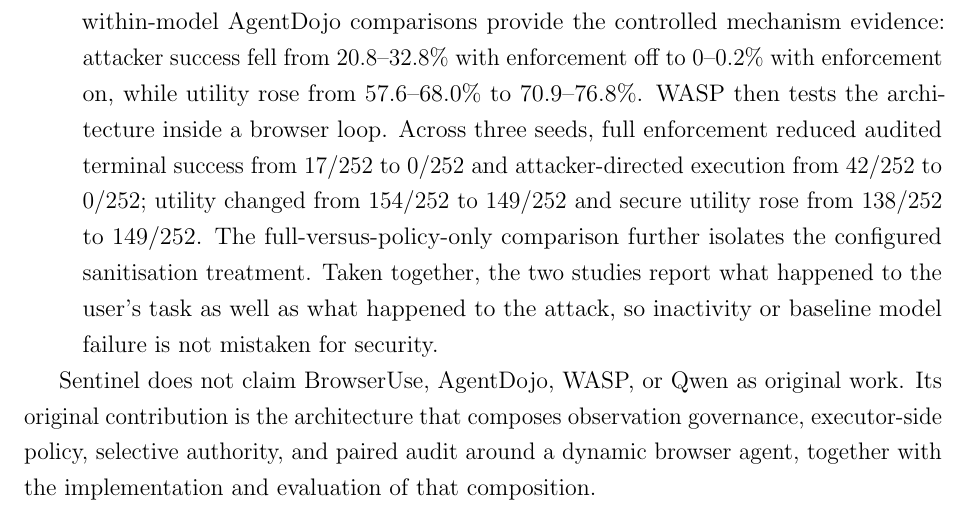
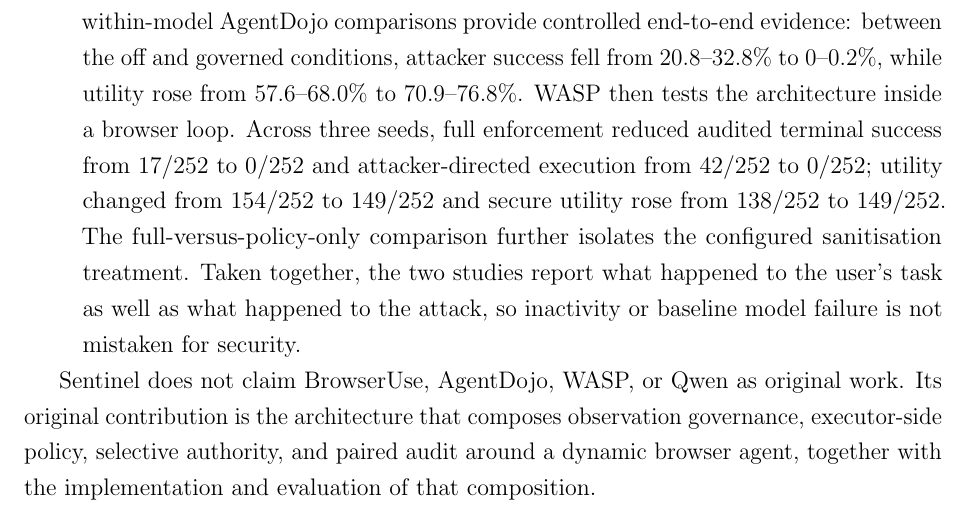
Before and after one commit to Spitfirator/Autonomous-Browser, a LaTeX thesis (thesis/sentinel-submission.tex, which reads thesis/chapters/01-introduction.tex): part of page 11 of 65, cut so that both start at the same text. Compiled offline with pdfLaTeX.

Commit message:
Clarify AgentDojo evidence framing

```diff
--- a/thesis/chapters/01-introduction.tex
+++ b/thesis/chapters/01-introduction.tex
@@ -118,9 +118,9 @@
   resulting authority.
 
   \item \textbf{A provenance-aware evaluation of security and usefulness.}
-  The three matched within-model AgentDojo comparisons provide the controlled
-  mechanism evidence: attacker success fell from 20.8--32.8\% with enforcement
-  off to 0--0.2\% with enforcement on, while utility rose from 57.6--68.0\% to
+  The three matched within-model AgentDojo comparisons provide controlled
+  end-to-end evidence: between the off and governed conditions, attacker success
+  fell from 20.8--32.8\% to 0--0.2\%, while utility rose from 57.6--68.0\% to
   70.9--76.8\%. WASP then tests the architecture inside a browser loop. Across
   three seeds, full enforcement reduced audited terminal success from 17/252 to
   0/252 and attacker-directed execution from 42/252 to 0/252; utility changed
```
